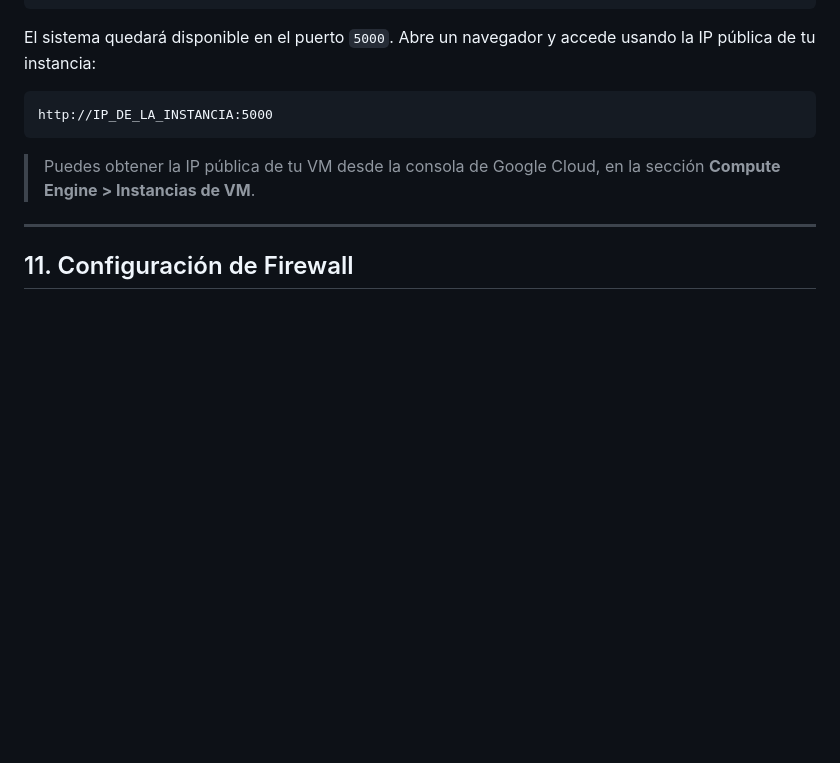
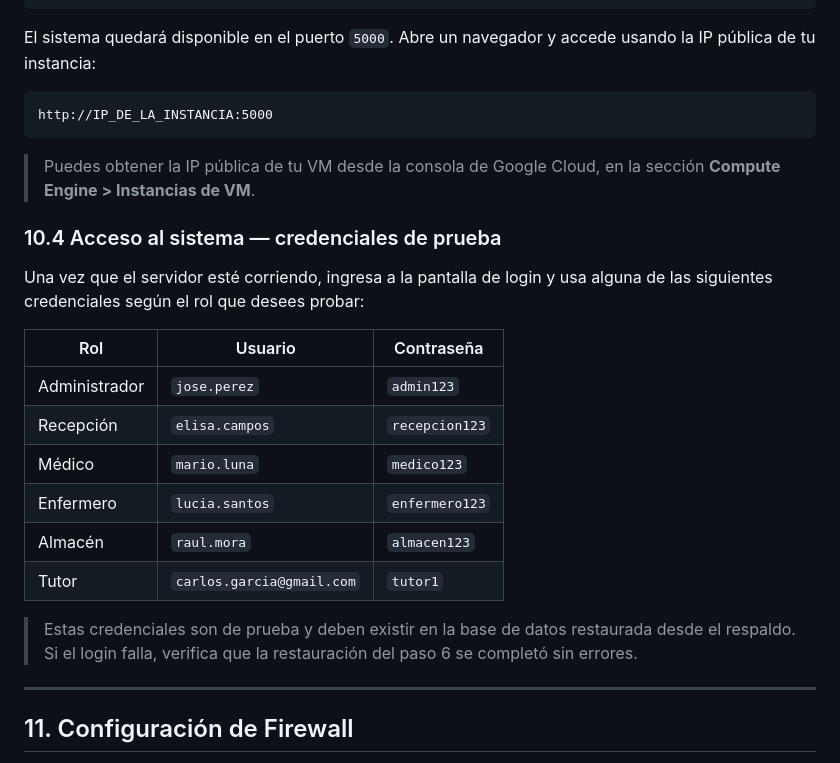
Before and after one commit to espeleta05/ProyEntrega2, a Markdown page: README.md, the part around the change. GitHub-like rendering; blank space fills up the shorter version.

```diff
--- a/README.md
+++ b/README.md
@@ -328,6 +328,21 @@ http://IP_DE_LA_INSTANCIA:5000
 
 > Puedes obtener la IP pública de tu VM desde la consola de Google Cloud, en la sección **Compute Engine > Instancias de VM**.
 
+### 10.4 Acceso al sistema — credenciales de prueba
+
+Una vez que el servidor esté corriendo, ingresa a la pantalla de login y usa alguna de las siguientes credenciales según el rol que desees probar:
+
+| Rol | Usuario | Contraseña |
+|---|---|---|
+| Administrador | `jose.perez` | `admin123` |
+| Recepción | `elisa.campos` | `recepcion123` |
+| Médico | `mario.luna` | `medico123` |
+| Enfermero | `lucia.santos` | `enfermero123` |
+| Almacén | `raul.mora` | `almacen123` |
+| Tutor | `carlos.garcia@gmail.com` | `tutor1` |
+
+> Estas credenciales son de prueba y deben existir en la base de datos restaurada desde el respaldo. Si el login falla, verifica que la restauración del paso 6 se completó sin errores.
+
 ---
 
 ## 11. Configuración de Firewall
```
